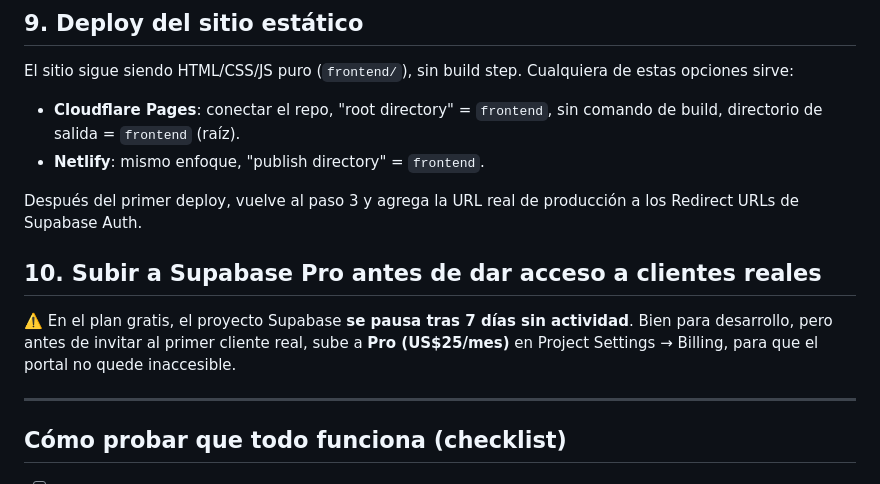
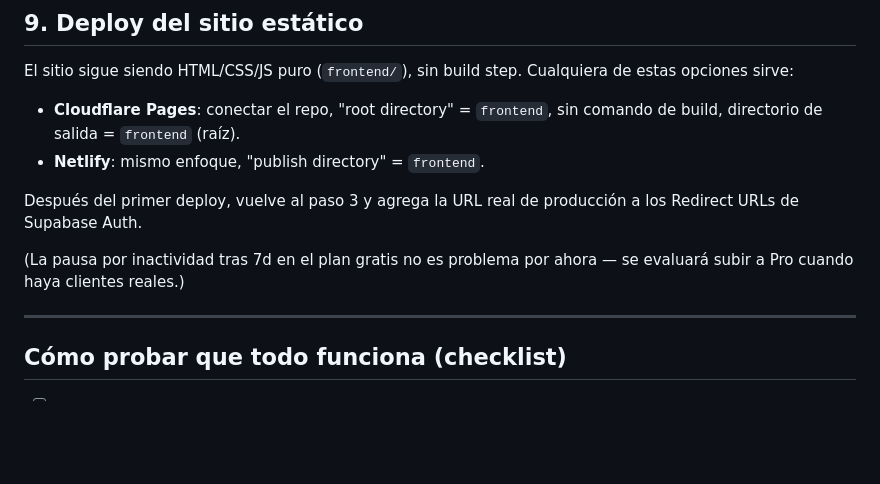
Before and after one commit to bjofrea-ctrl/discover-rapanui, a Markdown page: docs/SETUP.md, the part around the change. GitHub-like rendering; blank space fills up the shorter version.

```diff
--- a/docs/SETUP.md
+++ b/docs/SETUP.md
@@ -118,9 +118,7 @@ El sitio sigue siendo HTML/CSS/JS puro (`frontend/`), sin build step. Cualquiera
 
 Después del primer deploy, vuelve al paso 3 y agrega la URL real de producción a los Redirect URLs de Supabase Auth.
 
-## 10. Subir a Supabase Pro antes de dar acceso a clientes reales
-
-⚠️ En el plan gratis, el proyecto Supabase **se pausa tras 7 días sin actividad**. Bien para desarrollo, pero antes de invitar al primer cliente real, sube a **Pro (US$25/mes)** en Project Settings → Billing, para que el portal no quede inaccesible.
+(La pausa por inactividad tras 7d en el plan gratis no es problema por ahora — se evaluará subir a Pro cuando haya clientes reales.)
 
 ---
 
```
Also changed, not shown: docs/PLAN.md (+11 -13 lines).
